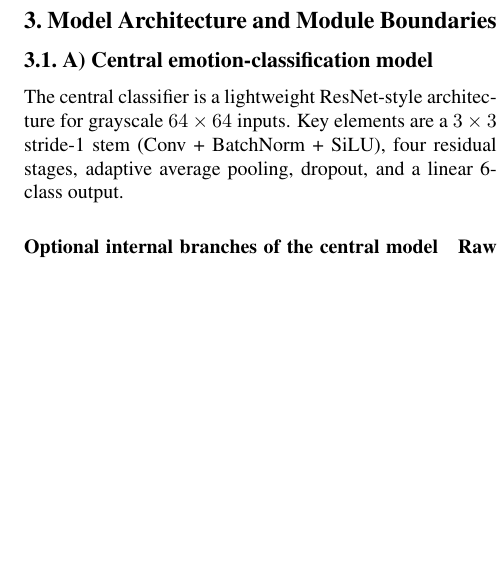
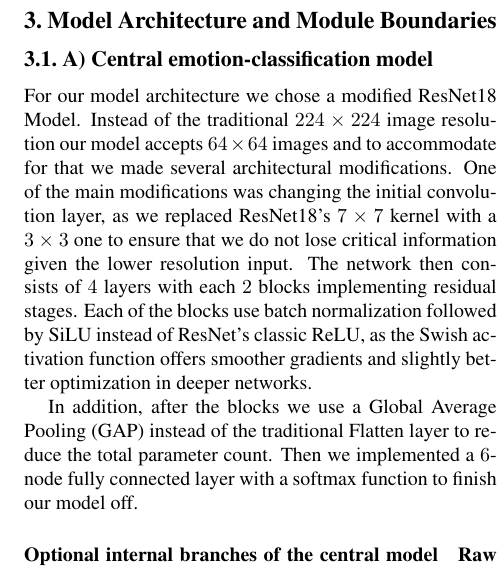
Before and after one commit to porzel-net/Emotion-Classifier, a LaTeX paper (Reports/FinalReport/main.tex, which reads Reports/FinalReport/sec/model_architecture_and_modules.tex): part of one column of page 2 of 3, cut so that both start at the same text, the shorter picture padded with empty space. Compiled offline with pdfLaTeX.

Commit message:
Update model_architecture_and_modules.tex

```diff
--- a/Reports/FinalReport/sec/model_architecture_and_modules.tex
+++ b/Reports/FinalReport/sec/model_architecture_and_modules.tex
@@ -3,8 +3,9 @@
 
 \subsection{A) Central emotion-classification model}
 
-The central classifier is a lightweight ResNet-style architecture for grayscale $64\times64$ inputs.
-Key elements are a $3\times3$ stride-1 stem (Conv + BatchNorm + SiLU), four residual stages, adaptive average pooling, dropout, and a linear 6-class output.
+For our model architecture we chose a modified ResNet18 Model. Instead of the traditional \( 224 \times 224 \) image resolution our model accepts \( 64 \times 64 \) images and to accommodate for that we made several architectural modifications. One of the main modifications was changing the initial convolution layer, as we replaced ResNet18's \( 7 \times 7 \) kernel with a \( 3 \times 3 \) one to ensure that we do not lose critical information given the lower resolution input. The network then consists of \( 4 \) layers with each \( 2 \) blocks implementing residual stages. Each of the blocks use batch normalization followed by SiLU instead of ResNet's classic ReLU, as the Swish activation function offers smoother gradients and slightly better optimization in deeper networks.
+
+In addition, after the blocks we use a Global Average Pooling (GAP) instead of the traditional Flatten layer to reduce the total parameter count. Then we implemented a \( 6 \)-node fully connected layer with a softmax function to finish our model off.
 
 \paragraph{Optional internal branches of the central model}
 
```
